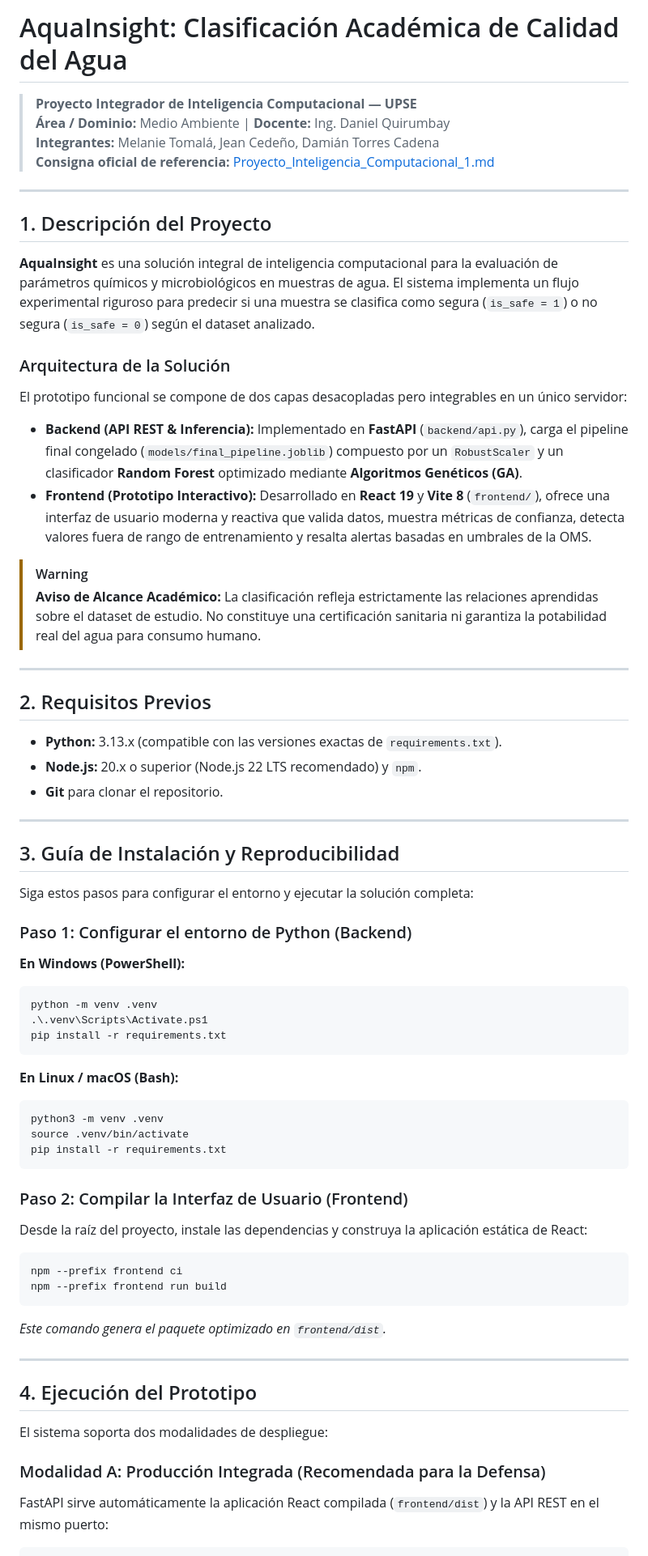
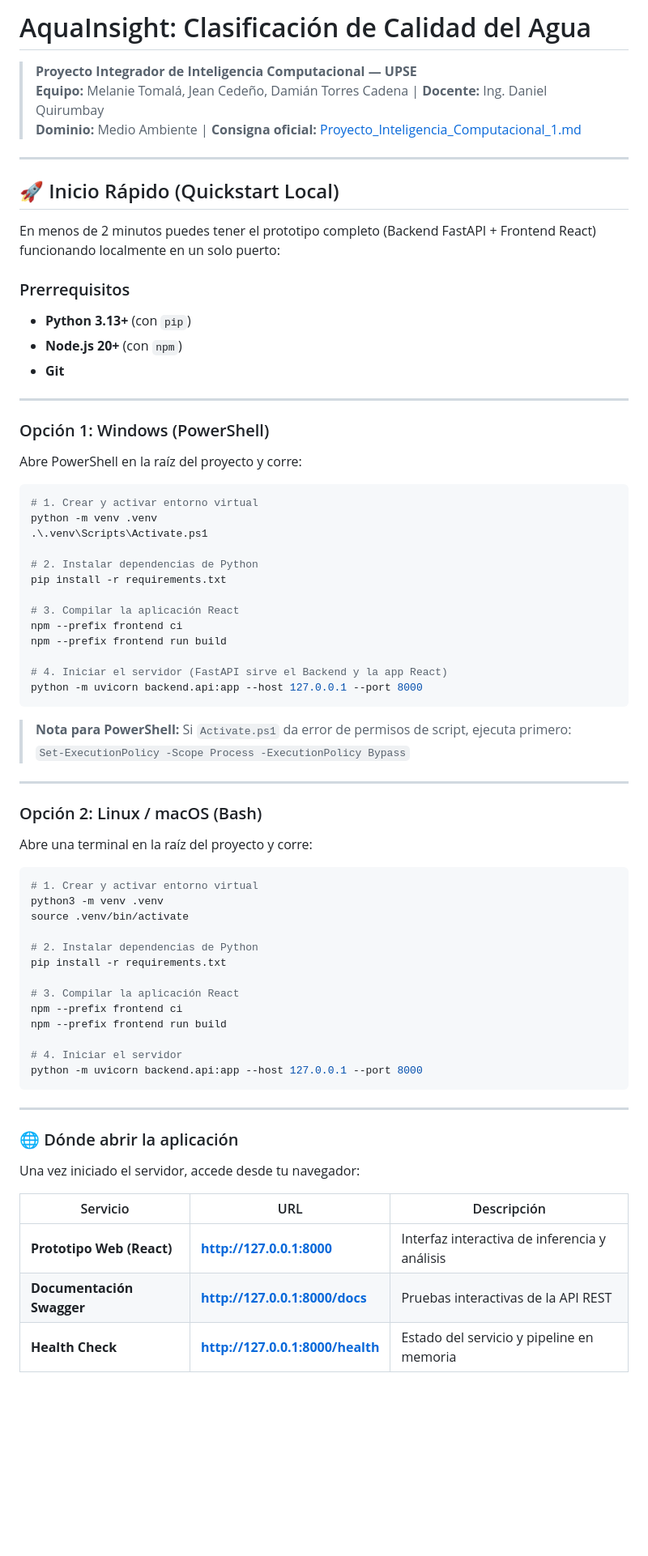
Before and after one commit to DevTorres404/AquaInsight, a Markdown page: README.md, the part around one of its changes. Shown at 81% size. Rendered like a GitHub page; blank space fills up the shorter version.

````diff
--- a/README.md
+++ b/README.md
@@ -1,70 +1,76 @@
-# AquaInsight: Clasificación Académica de Calidad del Agua
+# AquaInsight: Clasificación de Calidad del Agua
 
 > **Proyecto Integrador de Inteligencia Computacional — UPSE**
-> **Área / Dominio:** Medio Ambiente | **Docente:** Ing. Daniel Quirumbay
-> **Integrantes:** Melanie Tomalá, Jean Cedeño, Damián Torres Cadena
-> **Consigna oficial de referencia:** [Proyecto_Inteligencia_Computacional_1.md](file:///c:/Users/Damian/Documents/PROYECTO-I.C/Proyecto_Inteligencia_Computacional_1.md)
+> **Equipo:** Melanie Tomalá, Jean Cedeño, Damián Torres Cadena | **Docente:** Ing. Daniel Quirumbay
+> **Dominio:** Medio Ambiente | **Consigna oficial:** [Proyecto_Inteligencia_Computacional_1.md](file:///c:/Users/Damian/Documents/PROYECTO-I.C/Proyecto_Inteligencia_Computacional_1.md)
 
 ---
 
-## 1. Descripción del Proyecto
+## 🚀 Inicio Rápido (Quickstart Local)
 
-**AquaInsight** es una solución integral de inteligencia computacional para la evaluación de parámetros químicos y microbiológicos en muestras de agua. El sistema implementa un flujo experimental riguroso para predecir si una muestra se clasifica como segura (`is_safe = 1`) o no segura (`is_safe = 0`) según el dataset analizado.
+En menos de 2 minutos puedes tener el prototipo completo (Backend FastAPI + Frontend React) funcionando localmente en un solo puerto:
 
-### Arquitectura de la Solución
-El prototipo funcional se compone de dos capas desacopladas pero integrables en un único servidor:
-- **Backend (API REST & Inferencia):** Implementado en **FastAPI** (`backend/api.py`), carga el pipeline final congelado (`models/final_pipeline.joblib`) compuesto por un `RobustScaler` y un clasificador **Random Forest** optimizado mediante **Algoritmos Genéticos (GA)**.
-- **Frontend (Prototipo Interactivo):** Desarrollado en **React 19** y **Vite 8** (`frontend/`), ofrece una interfaz de usuario moderna y reactiva que valida datos, muestra métricas de confianza, detecta valores fuera de rango de entrenamiento y resalta alertas basadas en umbrales de la OMS.
-
-> [!WARNING]
-> **Aviso de Alcance Académico:** La clasificación refleja estrictamente las relaciones aprendidas sobre el dataset de estudio. No constituye una certificación sanitaria ni garantiza la potabilidad real del agua para consumo humano.
+### Prerrequisitos
+- **Python 3.13+** (con `pip`)
+- **Node.js 20+** (con `npm`)
+- **Git**
 
 ---
 
-## 2. Requisitos Previos
+### Opción 1: Windows (PowerShell)
 
-- **Python:** 3.13.x (compatible con las versiones exactas de `requirements.txt`).
-- **Node.js:** 20.x o superior (Node.js 22 LTS recomendado) y `npm`.
-- **Git** para clonar el repositorio.
+Abre PowerShell en la raíz del proyecto y corre:
+
+```powershell
+# 1. Crear y activar entorno virtual
+python -m venv .venv
+.\.venv\Scripts\Activate.ps1
+
+# 2. Instalar dependencias de Python
+pip install -r requirements.txt
+
+# 3. Compilar la aplicación React
+npm --prefix frontend ci
+npm --prefix frontend run build
+
+# 4. Iniciar el servidor (FastAPI sirve el Backend y la app React)
+python -m uvicorn backend.api:app --host 127.0.0.1 --port 8000
+```
+
+> **Nota para PowerShell:** Si `Activate.ps1` da error de permisos de script, ejecuta primero:
+> `Set-ExecutionPolicy -Scope Process -ExecutionPolicy Bypass`
 
 ---
 
-## 3. Guía de Instalación y Reproducibilidad
+### Opción 2: Linux / macOS (Bash)
 
-Siga estos pasos para configurar el entorno y ejecutar la solución completa:
+Abre una terminal en la raíz del proyecto y corre:
 
-### Paso 1: Configurar el entorno de Python (Backend)
-
-**En Windows (PowerShell):**
-```powershell
-python -m venv .venv
-.\.venv\Scripts\Activate.ps1
-pip install -r requirements.txt
-```
-
-**En Linux / macOS (Bash):**
 ```bash
+# 1. Crear y activar entorno virtual
 python3 -m venv .venv
 source .venv/bin/activate
+
+# 2. Instalar dependencias de Python
 pip install -r requirements.txt
-```
 
-### Paso 2: Compilar la Interfaz de Usuario (Frontend)
-
-Desde la raíz del proyecto, instale las dependencias y construya la aplicación estática de React:
-
-```bash
+# 3. Compilar la aplicación React
 npm --prefix frontend ci
 npm --prefix frontend run build
+
+# 4. Iniciar el servidor
+python -m uvicorn backend.api:app --host 127.0.0.1 --port 8000
 ```
-*Este comando genera el paquete optimizado en `frontend/dist`.*
 
 ---
 
-## 4. Ejecución del Prototipo
+### 🌐 Dónde abrir la aplicación
 
-El sistema soporta dos modalidades de despliegue:
+Una vez iniciado el servidor, accede desde tu navegador:
 
-### Modalidad A: Producción Integrada (Recomendada para la Defensa)
-FastAPI sirve automáticamente la aplicación React compilada (`frontend/dist`) y la API REST en el mismo puerto:
+| Servicio | URL | Descripción |
+|---|---|---|
+| **Prototipo Web (React)** | **[http://127.0.0.1:8000](http://127.0.0.1:8000)** | Interfaz interactiva de inferencia y análisis |
+| **Documentación Swagger** | **[http://127.0.0.1:8000/docs](http://127.0.0.1:8000/docs)** | Pruebas interactivas de la API REST |
+| **Health Check** | **[http://127.0.0.1:8000/health](http://127.0.0.1:8000/health)** | Estado del servicio y pipeline en memoria |
 
````
Also changed, not shown: other parts of README.md (+45 -97 lines).
